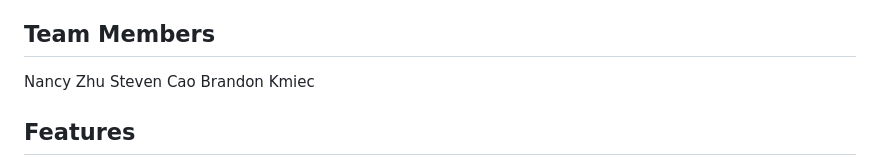
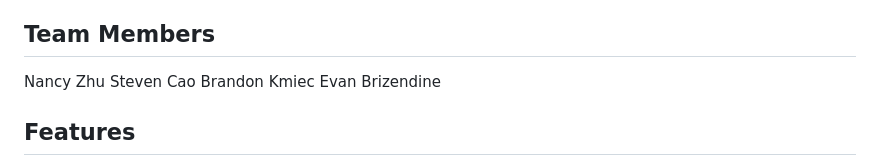
Before and after one commit to kylemucha/kelle-solutions, a Markdown page: README.md, the part around the change. GitHub-like rendering.

```diff
--- a/README.md
+++ b/README.md
@@ -7,6 +7,7 @@ This project is a simple Razor Pages web application built with ASP.NET Core and
 Nancy Zhu
 Steven Cao
 Brandon Kmiec
+Evan Brizendine
 
 ## Features
 
```
